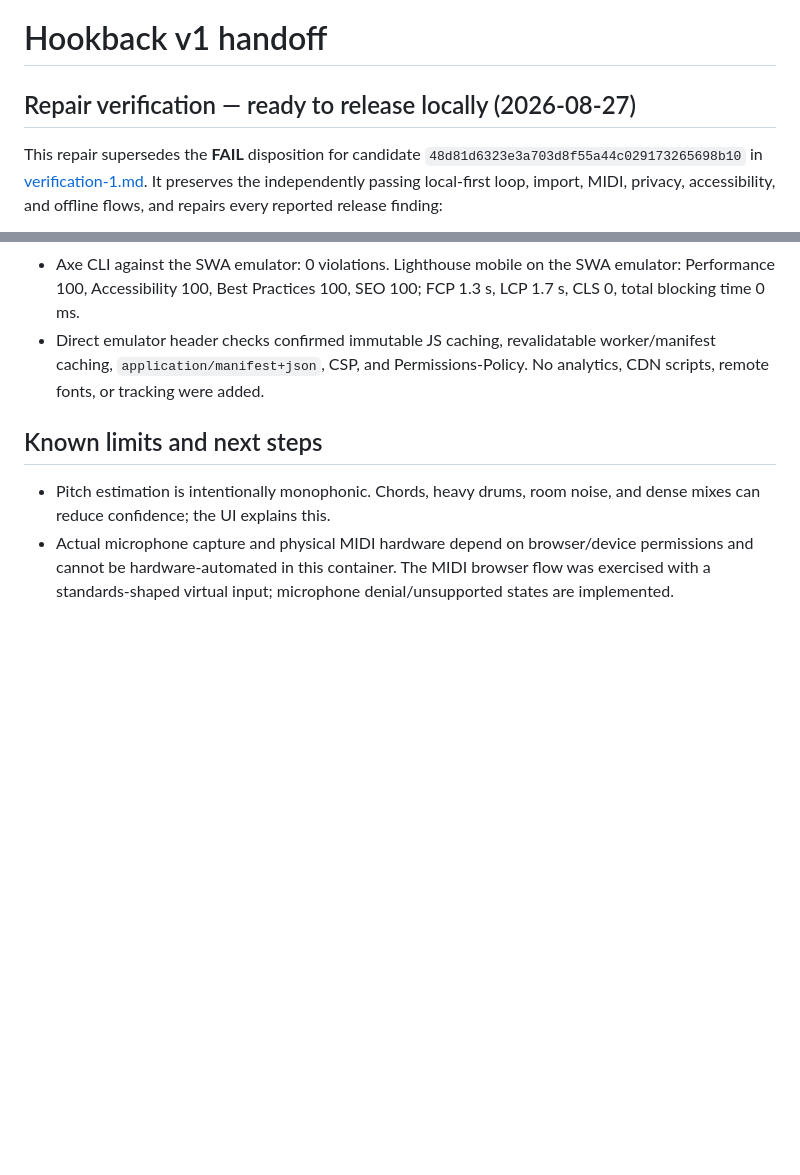
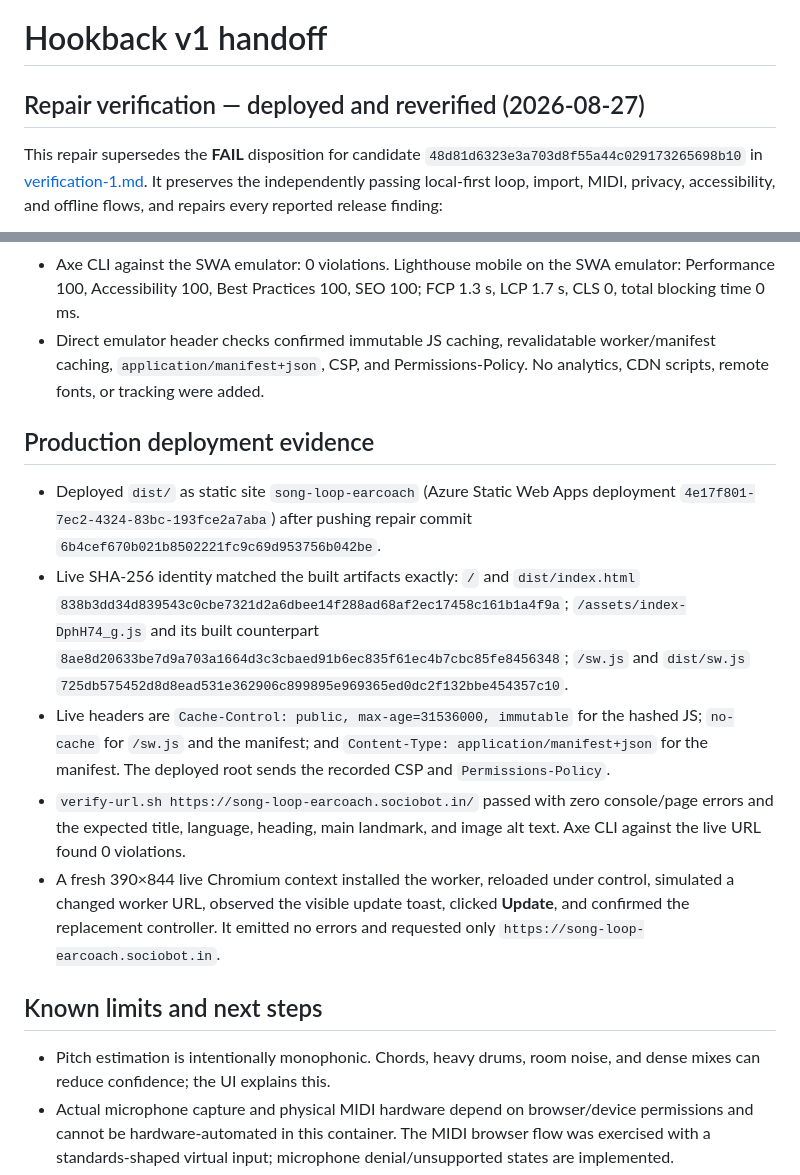
Before and after one commit to B-Divyesh/sf-song-loop-earcoach, a Markdown page: .factory/handoff.md, 2 parts joined by grey strips. Drawn GitHub-style; blank space fills up the shorter version.

Commit message:
docs: record repair deployment evidence

```diff
--- a/.factory/handoff.md
+++ b/.factory/handoff.md
@@ -1,6 +1,6 @@
 # Hookback v1 handoff
 
-## Repair verification — ready to release locally (2026-08-27)
+## Repair verification — deployed and reverified (2026-08-27)
 
 This repair supersedes the **FAIL** disposition for candidate
 `48d81d6323e3a703d8f55a44c029173265698b10` in
@@ -96,6 +96,29 @@ Repair verification completed on 2026-08-27:
   Permissions-Policy. No analytics, CDN scripts, remote fonts, or tracking
   were added.
 
+## Production deployment evidence
+
+- Deployed `dist/` as static site `song-loop-earcoach` (Azure Static Web Apps
+  deployment `4e17f801-7ec2-4324-83bc-193fce2a7aba`) after pushing repair
+  commit `6b4cef670b021b8502221fc9c69d953756b042be`.
+- Live SHA-256 identity matched the built artifacts exactly: `/` and
+  `dist/index.html` `838b3dd34d839543c0cbe7321d2a6dbee14f288ad68af2ec17458c161b1a4f9a`;
+  `/assets/index-DphH74_g.js` and its built counterpart
+  `8ae8d20633be7d9a703a1664d3c3cbaed91b6ec835f61ec4b7cbc85fe8456348`;
+  `/sw.js` and `dist/sw.js`
+  `725db575452d8d8ead531e362906c899895e969365ed0dc2f132bbe454357c10`.
+- Live headers are `Cache-Control: public, max-age=31536000, immutable` for
+  the hashed JS; `no-cache` for `/sw.js` and the manifest; and
+  `Content-Type: application/manifest+json` for the manifest. The deployed
+  root sends the recorded CSP and `Permissions-Policy`.
+- `verify-url.sh https://song-loop-earcoach.sociobot.in/` passed with zero
+  console/page errors and the expected title, language, heading, main landmark,
+  and image alt text. Axe CLI against the live URL found 0 violations.
+- A fresh 390×844 live Chromium context installed the worker, reloaded under
+  control, simulated a changed worker URL, observed the visible update toast,
+  clicked **Update**, and confirmed the replacement controller. It emitted no
+  errors and requested only `https://song-loop-earcoach.sociobot.in`.
+
 ## Known limits and next steps
 
 - Pitch estimation is intentionally monophonic. Chords, heavy drums, room
```
